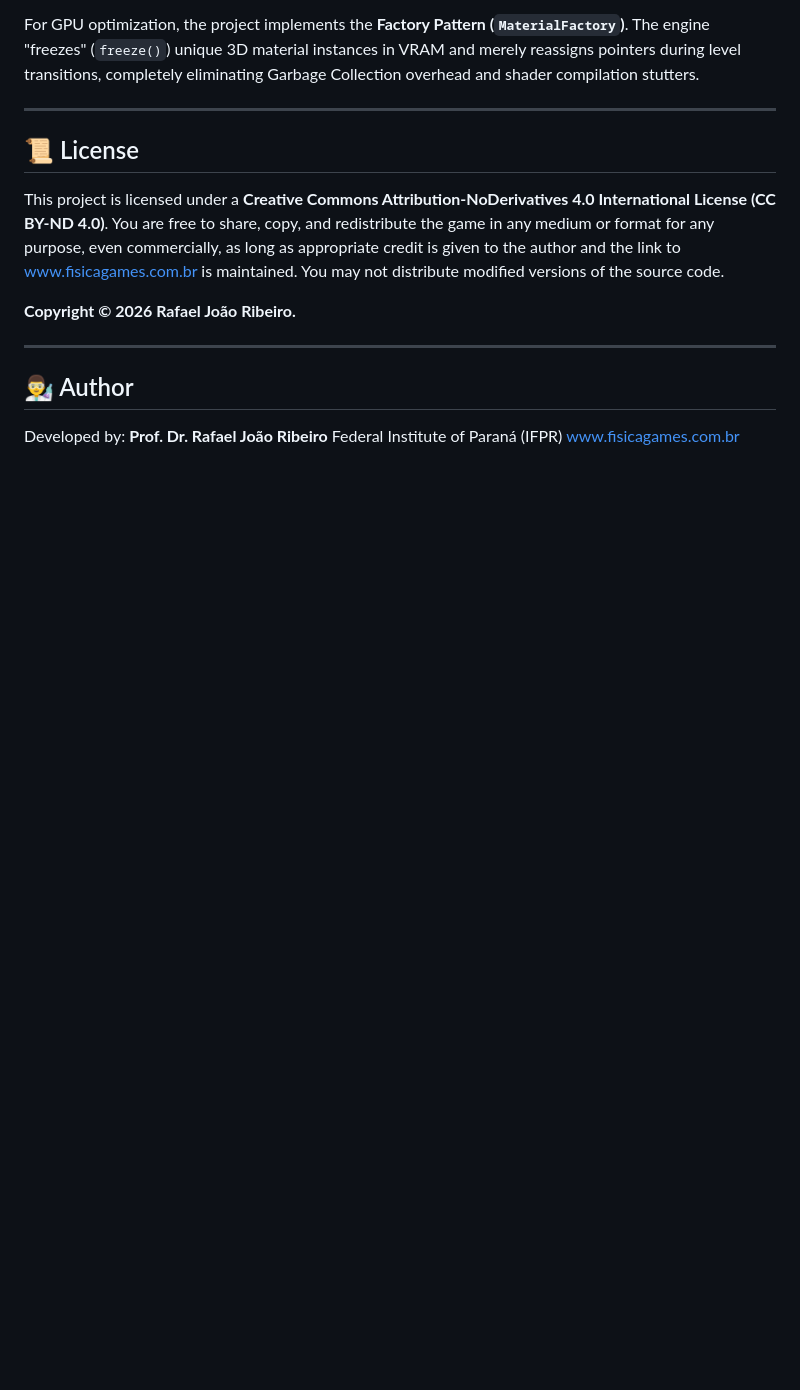
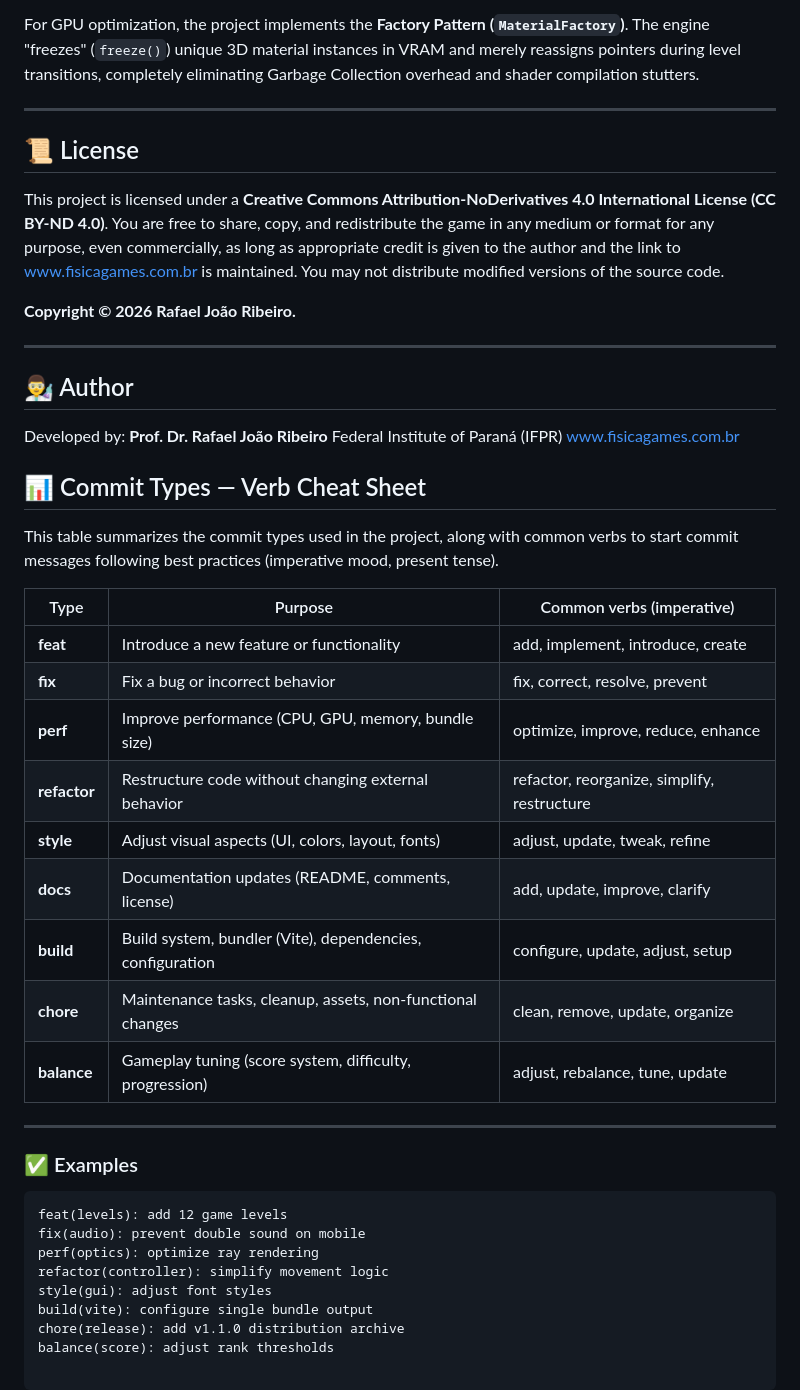
Before and after one commit to fisicagames/snell-laser, a Markdown page: README.md, the part around the change. GitHub-like rendering; blank space fills up the shorter version.

Commit message:
doc(readme): add Commit Types with  Verb Cheat Sheet

````diff
--- a/README.md
+++ b/README.md
@@ -127,3 +127,34 @@ Developed by:
 **Prof. Dr. Rafael João Ribeiro**
 Federal Institute of Paraná (IFPR)
 [www.fisicagames.com.br](https://www.fisicagames.com.br)
+
+
+## 📊 Commit Types — Verb Cheat Sheet
+
+This table summarizes the commit types used in the project, along with common verbs to start commit messages following best practices (imperative mood, present tense).
+
+| Type       | Purpose                                                                 | Common verbs (imperative)                |
+|------------|-------------------------------------------------------------------------|------------------------------------------|
+| **feat**   | Introduce a new feature or functionality                                | add, implement, introduce, create        |
+| **fix**    | Fix a bug or incorrect behavior                                         | fix, correct, resolve, prevent           |
+| **perf**   | Improve performance (CPU, GPU, memory, bundle size)                     | optimize, improve, reduce, enhance       |
+| **refactor** | Restructure code without changing external behavior                  | refactor, reorganize, simplify, restructure |
+| **style**  | Adjust visual aspects (UI, colors, layout, fonts)                       | adjust, update, tweak, refine            |
+| **docs**   | Documentation updates (README, comments, license)                       | add, update, improve, clarify            |
+| **build**  | Build system, bundler (Vite), dependencies, configuration               | configure, update, adjust, setup         |
+| **chore**  | Maintenance tasks, cleanup, assets, non-functional changes              | clean, remove, update, organize          |
+| **balance**| Gameplay tuning (score system, difficulty, progression)                 | adjust, rebalance, tune, update          |
+
+---
+
+### ✅ Examples
+
+```text
+feat(levels): add 12 game levels
+fix(audio): prevent double sound on mobile
+perf(optics): optimize ray rendering
+refactor(controller): simplify movement logic
+style(gui): adjust font styles
+build(vite): configure single bundle output
+chore(release): add v1.1.0 distribution archive
+balance(score): adjust rank thresholds
````
